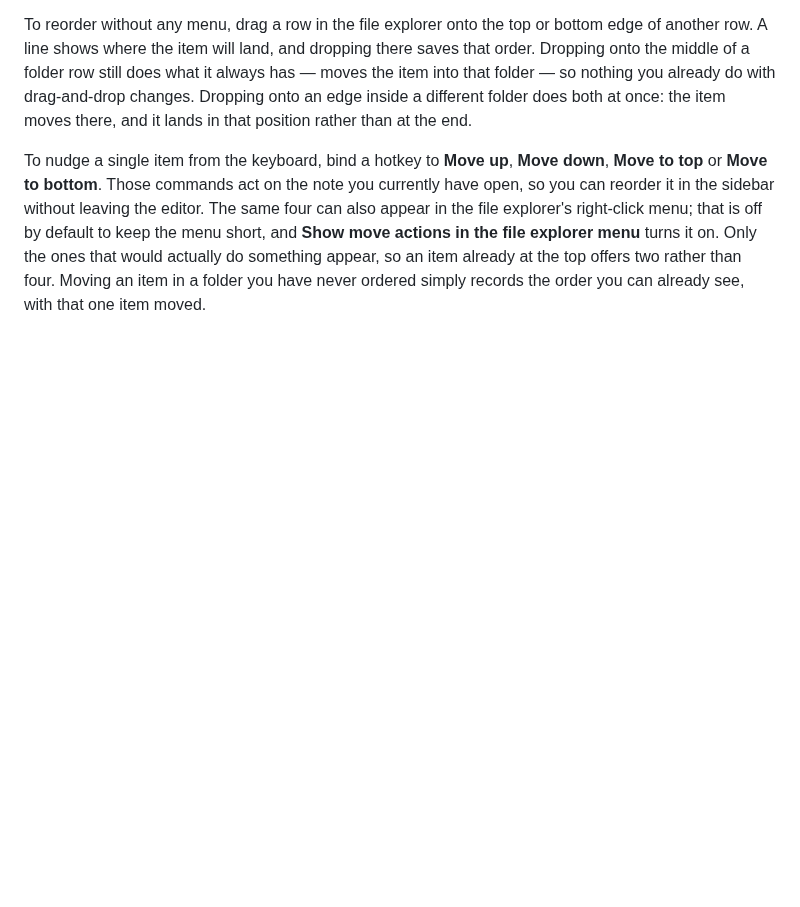
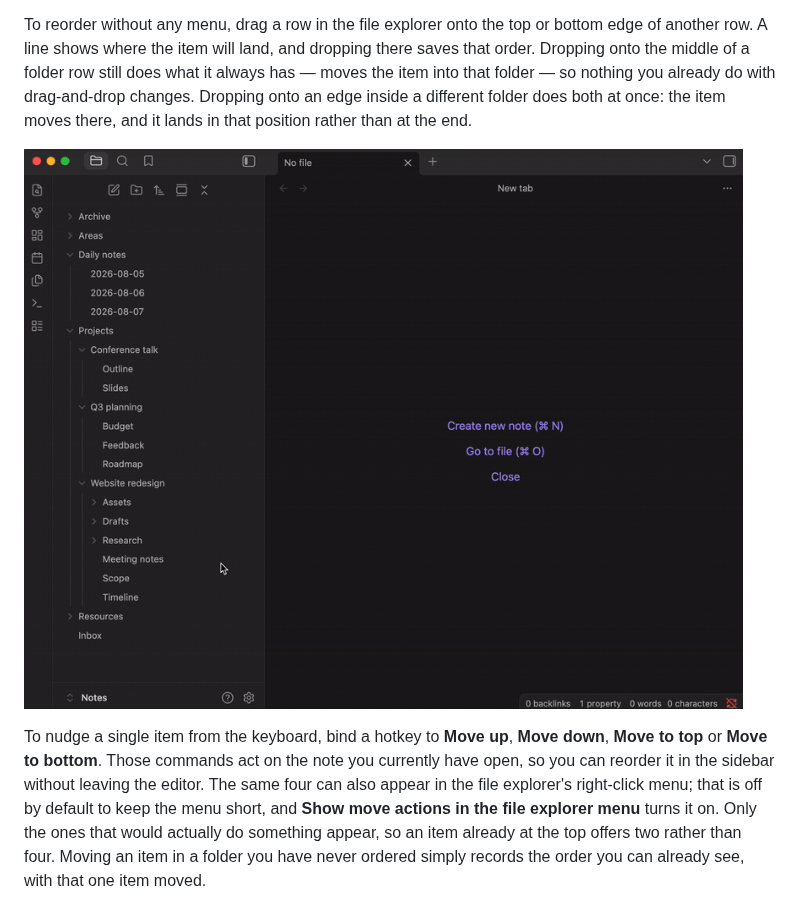
Before and after one commit to vcarus/obsidian-explorer-order-editor, a Markdown page: README.md, the part around the change. Rendered like a GitHub page; pictures changed too: docs/images/tree-drag.gif (added); blank space fills up the shorter version.

Commit message:
Show the tree drag in the README
The feature this release is built around had no picture. A gesture is the
worst thing to describe in prose — "drop it on the top or bottom edge of
another row" reads like an instruction manual, and the whole point is that it
looks obvious the moment you see it.

The recording shows a note dragged out of one folder and dropped at a chosen
position inside another, then dragged again out to the vault root, with the
insertion line visible under the pointer the whole way. That is the half of
the feature the old GIFs could not show: the two of them cover the dialog,
which is unchanged.

Recorded in the same demo vault as the other two and converted at the same
850px width. Quantized against a per-frame palette rather than a fixed one,
because the thing that has to survive is a two-pixel accent line, and a
generic palette smears exactly that.

Co-Authored-By: Claude Opus 5 <noreply@anthropic.com>

```diff
--- a/README.md
+++ b/README.md
@@ -31,6 +31,8 @@ still does what it always has — moves the item into that folder — so nothing
 you already do with drag-and-drop changes. Dropping onto an edge inside a
 different folder does both at once: the item moves there, and it lands in
 that position rather than at the end.
+
+![Dragging a note in the file explorer: a line marks the edge it will land on, and dropping it inside a different folder both moves it there and places it at that spot rather than at the end](docs/images/tree-drag.gif)
 
 To nudge a single item from the keyboard, bind a hotkey to **Move up**,
 **Move down**, **Move to top** or **Move to bottom**. Those commands act on
```
